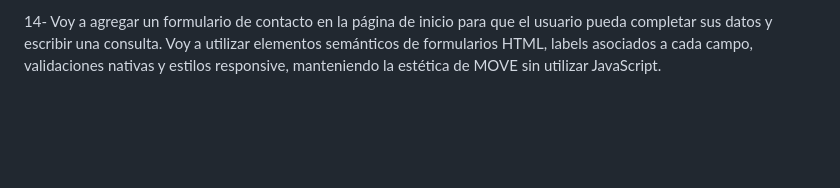
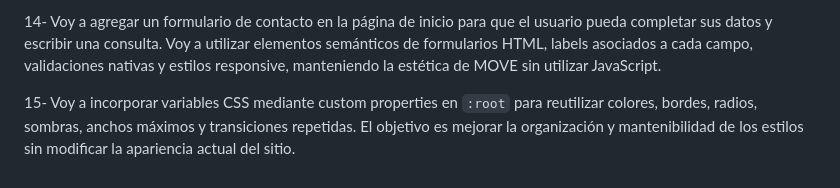
Before and after one commit to TomasCorsi/app-web-cliente-tomas-corsi, a Markdown page: predicciones.md, the part around the change. Rendered like a GitHub page; blank space fills up the shorter version.

Commit message:
docs: agregar predicción de variables css

```diff
--- a/predicciones.md
+++ b/predicciones.md
@@ -73,3 +73,8 @@ el usuario pueda completar sus datos y escribir una consulta. Voy a utilizar
 elementos semánticos de formularios HTML, labels asociados a cada campo,
 validaciones nativas y estilos responsive, manteniendo la estética de MOVE
 sin utilizar JavaScript.
+
+15- Voy a incorporar variables CSS mediante custom properties en `:root` para
+reutilizar colores, bordes, radios, sombras, anchos máximos y transiciones
+repetidas. El objetivo es mejorar la organización y mantenibilidad de los
+estilos sin modificar la apariencia actual del sitio.
```
